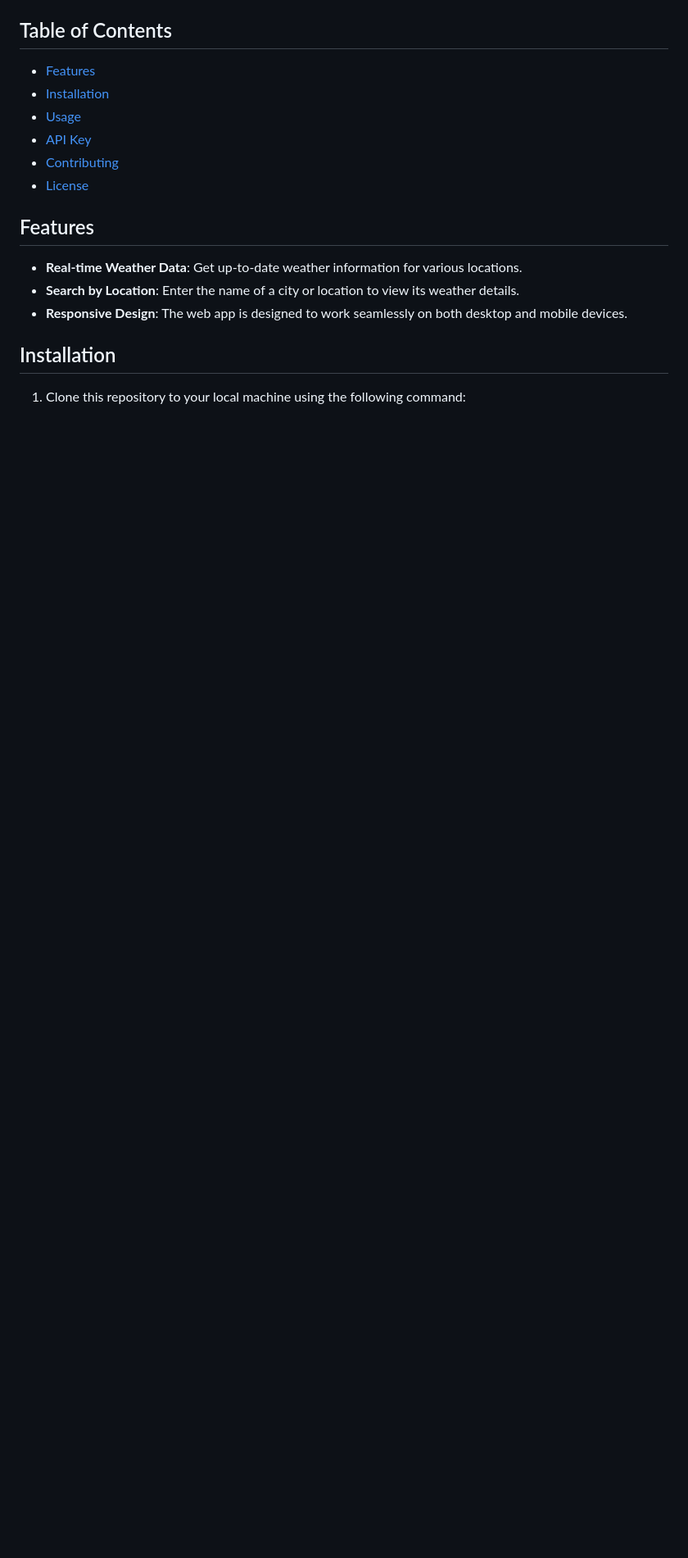
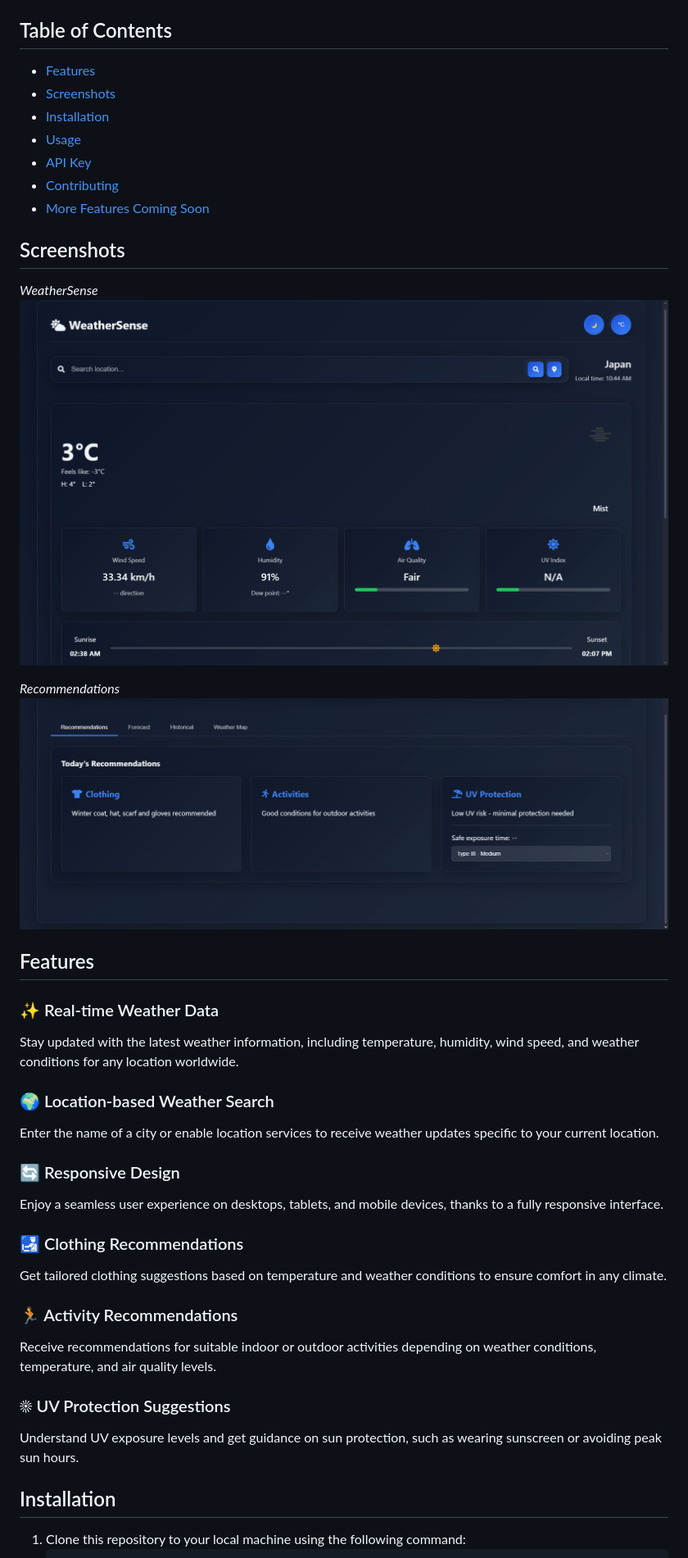
Before and after one commit to Soumo-git-hub/Live-Weather-Web-App, a Markdown page: README.md, the part around the change printed below. Shown: that part at 82% size. GitHub-like rendering; pictures changed too: Screenshot 2025-03-03 104503.png (added), Screenshot 2025-03-03 104601.png (added); blank space fills up the shorter version.

```diff
--- a/README.md
+++ b/README.md
@@ -6,18 +4,40 @@ This simple web application provides real-time weather information for different
 
 ## Table of Contents
 
-- [Features](#Features)
-- [Installation](#Installation)
+- [Features](#features)
+- [Screenshots](#screenshots)
+- [Installation](#installation)
 - [Usage](#usage)
 - [API Key](#api-key)
-- [Contributing](#Contributing)
-- [License](#License)
+- [Contributing](#contributing)
+- [More Features Coming Soon](#more-features-coming-soon)
+
+## Screenshots
+
+*WeatherSense* ![alt text](<Screenshot 2025-03-03 104503.png>)
+
+*Recommendations* ![alt text](<Screenshot 2025-03-03 104601.png>)
 
 ## Features
 
-- **Real-time Weather Data**: Get up-to-date weather information for various locations.
-- **Search by Location**: Enter the name of a city or location to view its weather details.
-- **Responsive Design**: The web app is designed to work seamlessly on both desktop and mobile devices.
+### ✨ Real-time Weather Data
+Stay updated with the latest weather information, including temperature, humidity, wind speed, and weather conditions for any location worldwide.
+
+### 🌍 Location-based Weather Search
+Enter the name of a city or enable location services to receive weather updates specific to your current location.
+
+### 🔄 Responsive Design
+Enjoy a seamless user experience on desktops, tablets, and mobile devices, thanks to a fully responsive interface.
+
+### 🛃 Clothing Recommendations
+Get tailored clothing suggestions based on temperature and weather conditions to ensure comfort in any climate.
+
+### 🏃 Activity Recommendations
+Receive recommendations for suitable indoor or outdoor activities depending on weather conditions, temperature, and air quality levels.
+
+### ☀ UV Protection Suggestions
+Understand UV exposure levels and get guidance on sun protection, such as wearing sunscreen or avoiding peak sun hours.
+
 
 ## Installation
 
```
Also changed, not shown: other parts of README.md (+23 -20 lines), 3 other files.
